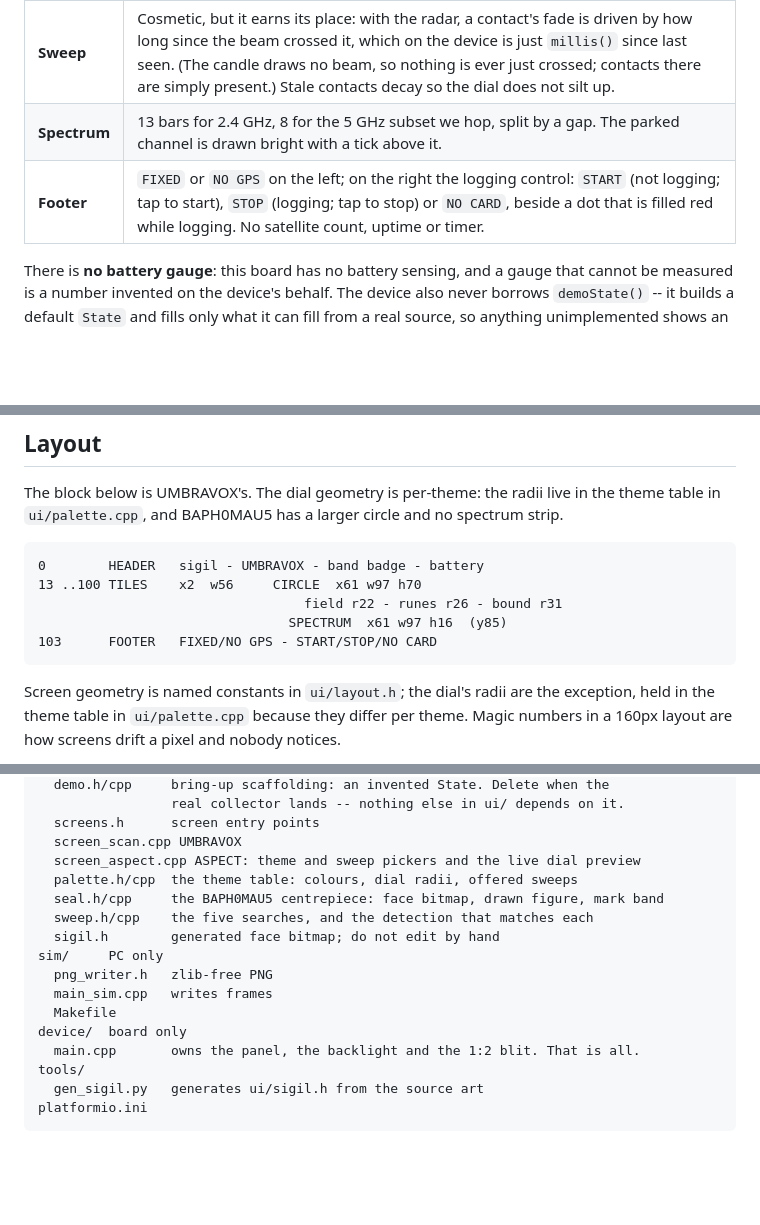
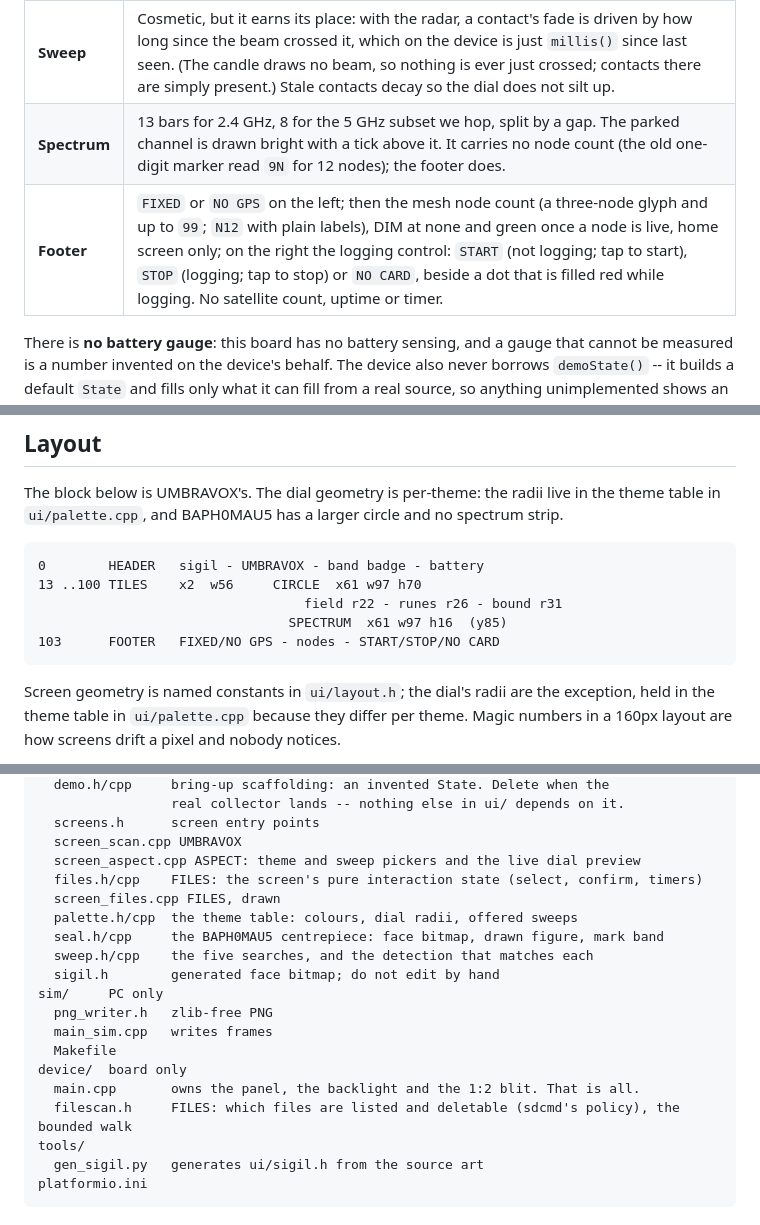
Before and after one commit to Em3ritus/umbravox, a Markdown page: docs/design-notes.md, 3 parts joined by grey strips. GitHub-like rendering; blank space fills up the shorter version.

````diff
--- a/docs/design-notes.md
+++ b/docs/design-notes.md
@@ -341,8 +392,8 @@ already reserves it.
 | **Runes** | On UMBRAVOX, sixteen marks walking the band, slowly and against the sweep. Those near the beam catch the light and those away from it fall back, so the ring reads as consecrated rather than as a flat border. |
 | **Field** | Radius is RSSI -- the `-90` labels the outer ring. **Angle is not a bearing.** There is no magnetometer, and RSSI alone cannot give direction. The intent is a stable hash of the BSSID, so a given AP sits in the same spot for the whole drive and you can watch the field move as you drive. (The hash is keyed per boot, so the spot changes from one boot to the next.) |
 | **Sweep** | Cosmetic, but it earns its place: with the radar, a contact's fade is driven by how long since the beam crossed it, which on the device is just `millis()` since last seen. (The candle draws no beam, so nothing is ever just crossed; contacts there are simply present.) Stale contacts decay so the dial does not silt up. |
-| **Spectrum** | 13 bars for 2.4 GHz, 8 for the 5 GHz subset we hop, split by a gap. The parked channel is drawn bright with a tick above it. |
-| **Footer** | `FIXED` or `NO GPS` on the left; on the right the logging control: `START` (not logging; tap to start), `STOP` (logging; tap to stop) or `NO CARD`, beside a dot that is filled red while logging. No satellite count, uptime or timer. |
+| **Spectrum** | 13 bars for 2.4 GHz, 8 for the 5 GHz subset we hop, split by a gap. The parked channel is drawn bright with a tick above it. It carries no node count (the old one-digit marker read `9N` for 12 nodes); the footer does. |
+| **Footer** | `FIXED` or `NO GPS` on the left; then the mesh node count (a three-node glyph and up to `99`; `N12` with plain labels), DIM at none and green once a node is live, home screen only; on the right the logging control: `START` (not logging; tap to start), `STOP` (logging; tap to stop) or `NO CARD`, beside a dot that is filled red while logging. No satellite count, uptime or timer. |
 
 There is **no battery gauge**: this board has no battery sensing, and a gauge
 that cannot be measured is a number invented on the device's behalf. The
@@ -362,7 +413,7 @@ circle and no spectrum strip.
 13 ..100 TILES    x2  w56     CIRCLE  x61 w97 h70
                                   field r22 - runes r26 - bound r31
                                 SPECTRUM  x61 w97 h16  (y85)
-103      FOOTER   FIXED/NO GPS - START/STOP/NO CARD
+103      FOOTER   FIXED/NO GPS - nodes - START/STOP/NO CARD
 ```
 
 Screen geometry is named constants in `ui/layout.h`; the dial's radii are the
@@ -712,6 +763,8 @@ ui/      compiles for BOTH the PC and the device
   screens.h      screen entry points
   screen_scan.cpp UMBRAVOX
   screen_aspect.cpp ASPECT: theme and sweep pickers and the live dial preview
+  files.h/cpp    FILES: the screen's pure interaction state (select, confirm, timers)
+  screen_files.cpp FILES, drawn
   palette.h/cpp  the theme table: colours, dial radii, offered sweeps
   seal.h/cpp     the BAPH0MAU5 centrepiece: face bitmap, drawn figure, mark band
   sweep.h/cpp    the five searches, and the detection that matches each
@@ -722,6 +775,7 @@ sim/     PC only
   Makefile
 device/  board only
   main.cpp       owns the panel, the backlight and the 1:2 blit. That is all.
+  filescan.h     FILES: which files are listed and deletable (sdcmd's policy), the bounded walk
 tools/
   gen_sigil.py   generates ui/sigil.h from the source art
 platformio.ini
````
Also changed, not shown: other parts of docs/design-notes.md (+54 -3 lines), README.md (+10 -2 lines).
